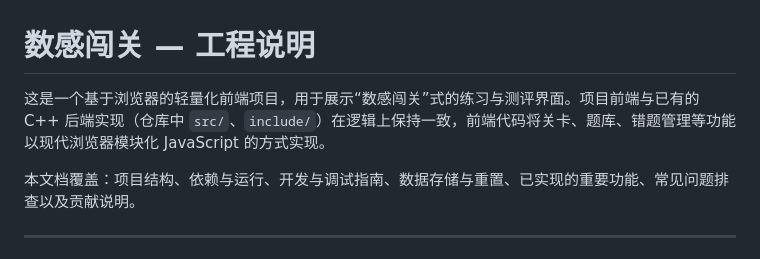
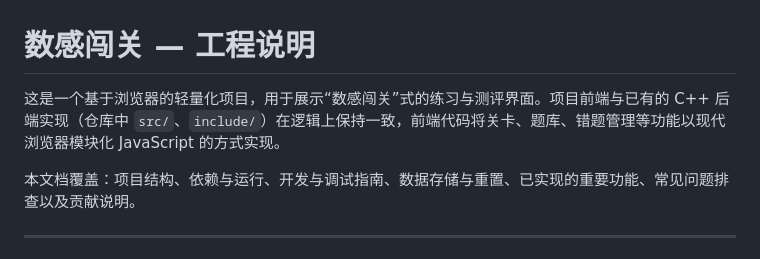
Before and after one commit to YifanLiao-LYF/L-S-ExperimentalPlot, a Markdown page: README.md, the part around the change. Drawn GitHub-style.

Commit message:
Revise README for project overview and instructions
Updated project description and structure details in README.

```diff
--- a/README.md
+++ b/README.md
@@ -1,6 +1,6 @@
 # 数感闯关 — 工程说明
 
-这是一个基于浏览器的轻量化前端项目，用于展示“数感闯关”式的练习与测评界面。项目前端与已有的 C++ 后端实现（仓库中 `src/`、`include/`）在逻辑上保持一致，前端代码将关卡、题库、错题管理等功能以现代浏览器模块化 JavaScript 的方式实现。
+这是一个基于浏览器的轻量化项目，用于展示“数感闯关”式的练习与测评界面。项目前端与已有的 C++ 后端实现（仓库中 `src/`、`include/`）在逻辑上保持一致，前端代码将关卡、题库、错题管理等功能以现代浏览器模块化 JavaScript 的方式实现。
 
 本文档覆盖：项目结构、依赖与运行、开发与调试指南、数据存储与重置、已实现的重要功能、常见问题排查以及贡献说明。
 
```
